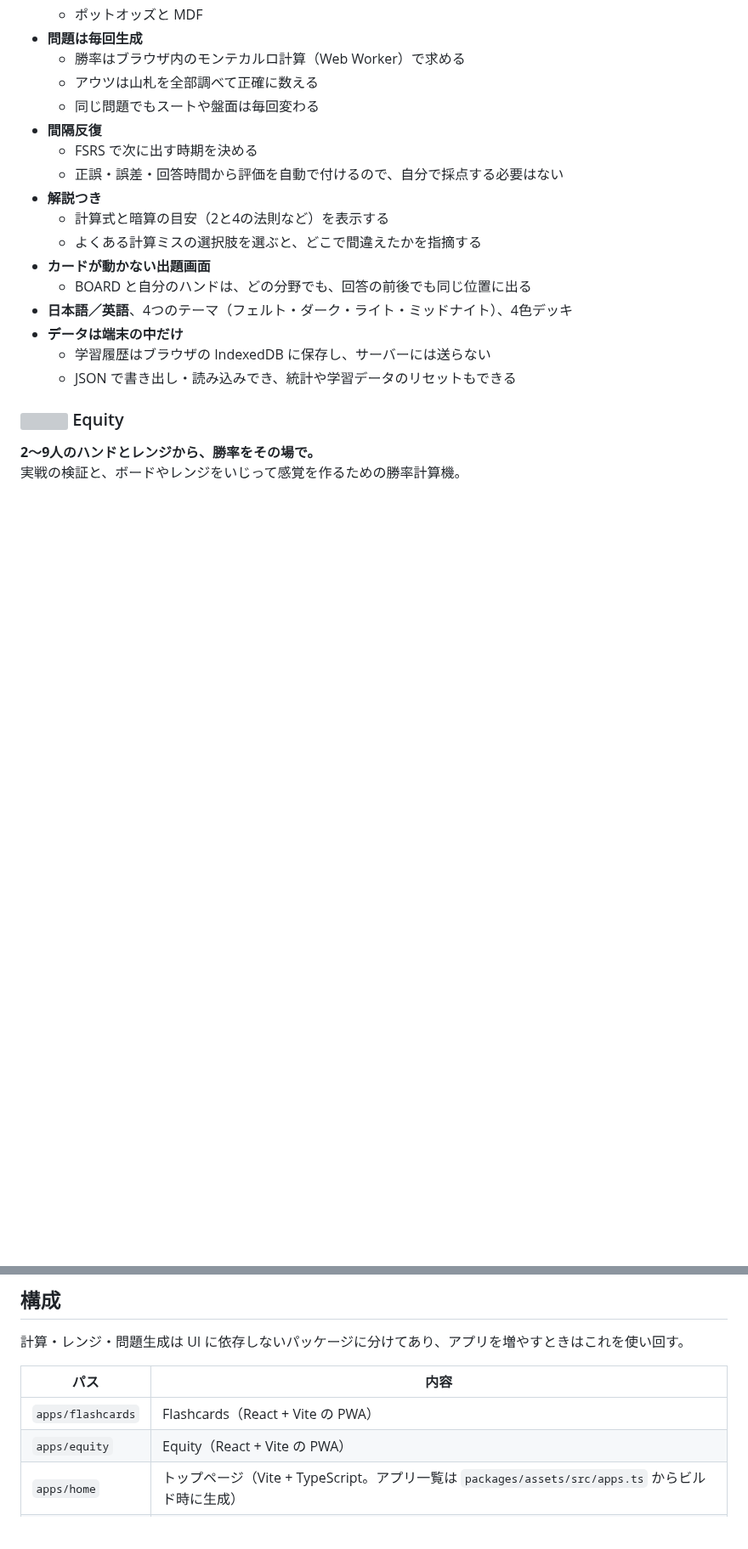
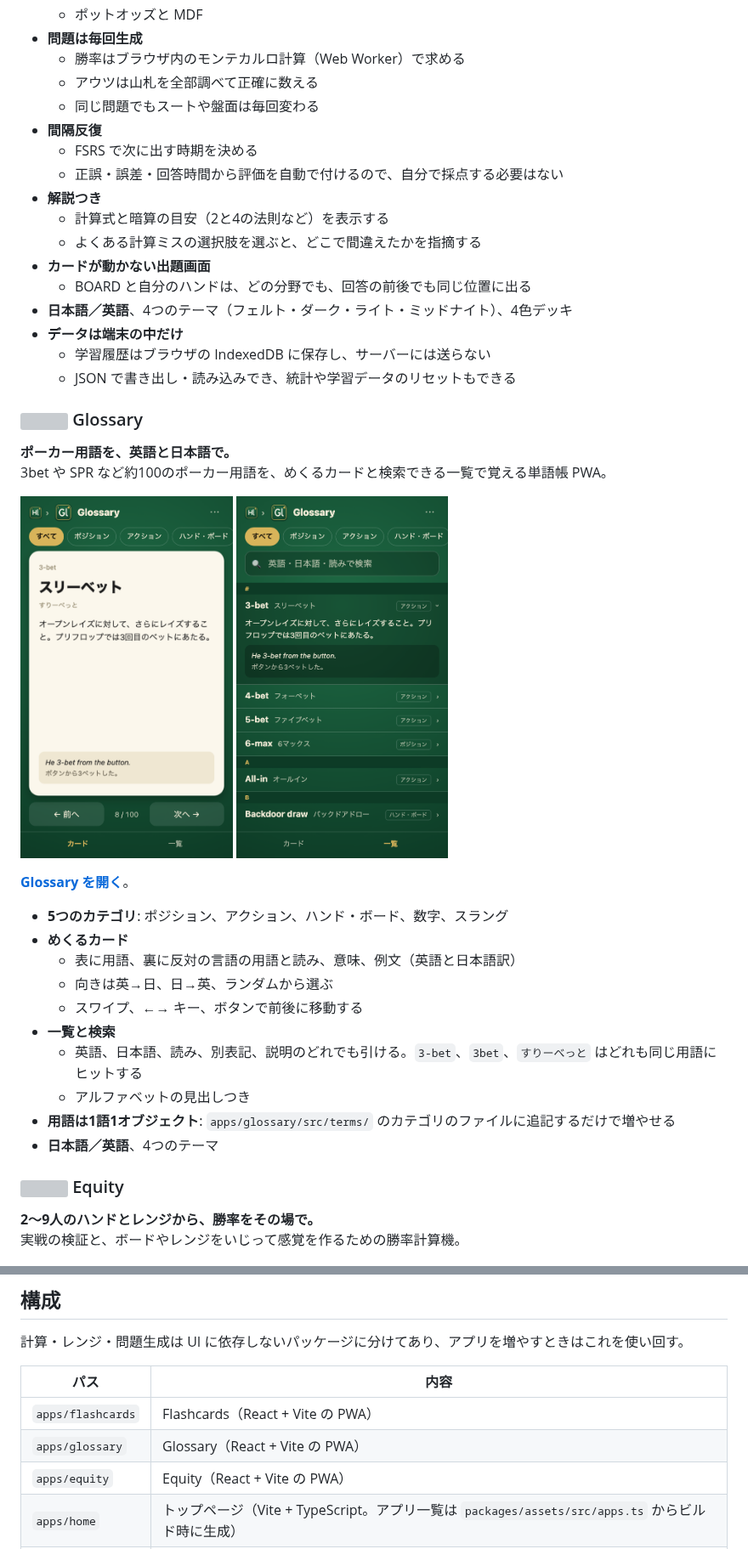
Before and after one commit to jackchuka/holdem-lab, a Markdown page: README.md, 2 parts joined by grey strips. Shown at 85% size. GitHub-like rendering; pictures changed too: docs/assets/glossary-cards.png (added), docs/assets/glossary-list.png (added); blank space fills up the shorter version; grey boxes are pictures that could not be loaded.

Commit message:
feat(assets): list Glossary on the top page, with e2e, screenshots and README
Claude-Session: https://claude.ai/code/session_014dDAxR5p4AYXmADbu18riK

```diff
--- a/README.md
+++ b/README.md
@@ -69,6 +69,26 @@
   - 学習履歴はブラウザの IndexedDB に保存し、サーバーには送らない
   - JSON で書き出し・読み込みでき、統計や学習データのリセットもできる
 
+### <img src="apps/glossary/public/icon.svg" width="28" align="top" alt=""> Glossary
+
+**ポーカー用語を、英語と日本語で。**<br>
+3bet や SPR など約100のポーカー用語を、めくるカードと検索できる一覧で覚える単語帳 PWA。
+
+<img src="docs/assets/glossary-cards.png" width="30%" alt="カードの裏"> <img src="docs/assets/glossary-list.png" width="30%" alt="一覧">
+
+**[Glossary を開く](https://holdem-lab.com/glossary/)**。
+
+- **5つのカテゴリ**: ポジション、アクション、ハンド・ボード、数字、スラング
+- **めくるカード**
+  - 表に用語、裏に反対の言語の用語と読み、意味、例文（英語と日本語訳）
+  - 向きは英→日、日→英、ランダムから選ぶ
+  - スワイプ、←→ キー、ボタンで前後に移動する
+- **一覧と検索**
+  - 英語、日本語、読み、別表記、説明のどれでも引ける。`3-bet`、`3bet`、`すりーべっと` はどれも同じ用語にヒットする
+  - アルファベットの見出しつき
+- **用語は1語1オブジェクト**: `apps/glossary/src/terms/` のカテゴリのファイルに追記するだけで増やせる
+- **日本語／英語**、4つのテーマ
+
 ### <img src="apps/equity/public/icon.svg" width="28" align="top" alt=""> Equity
 
 **2〜9人のハンドとレンジから、勝率をその場で。**<br>
@@ -110,6 +130,7 @@
 | パス | 内容 |
 | --- | --- |
 | `apps/flashcards` | Flashcards（React + Vite の PWA） |
+| `apps/glossary` | Glossary（React + Vite の PWA） |
 | `apps/equity` | Equity（React + Vite の PWA） |
 | `apps/home` | トップページ（Vite + TypeScript。アプリ一覧は `packages/assets/src/apps.ts` からビルド時に生成） |
 | `apps/fortune` | Fortune（React + Vite の PWA） |
```
Also changed, not shown: 6 other files.
